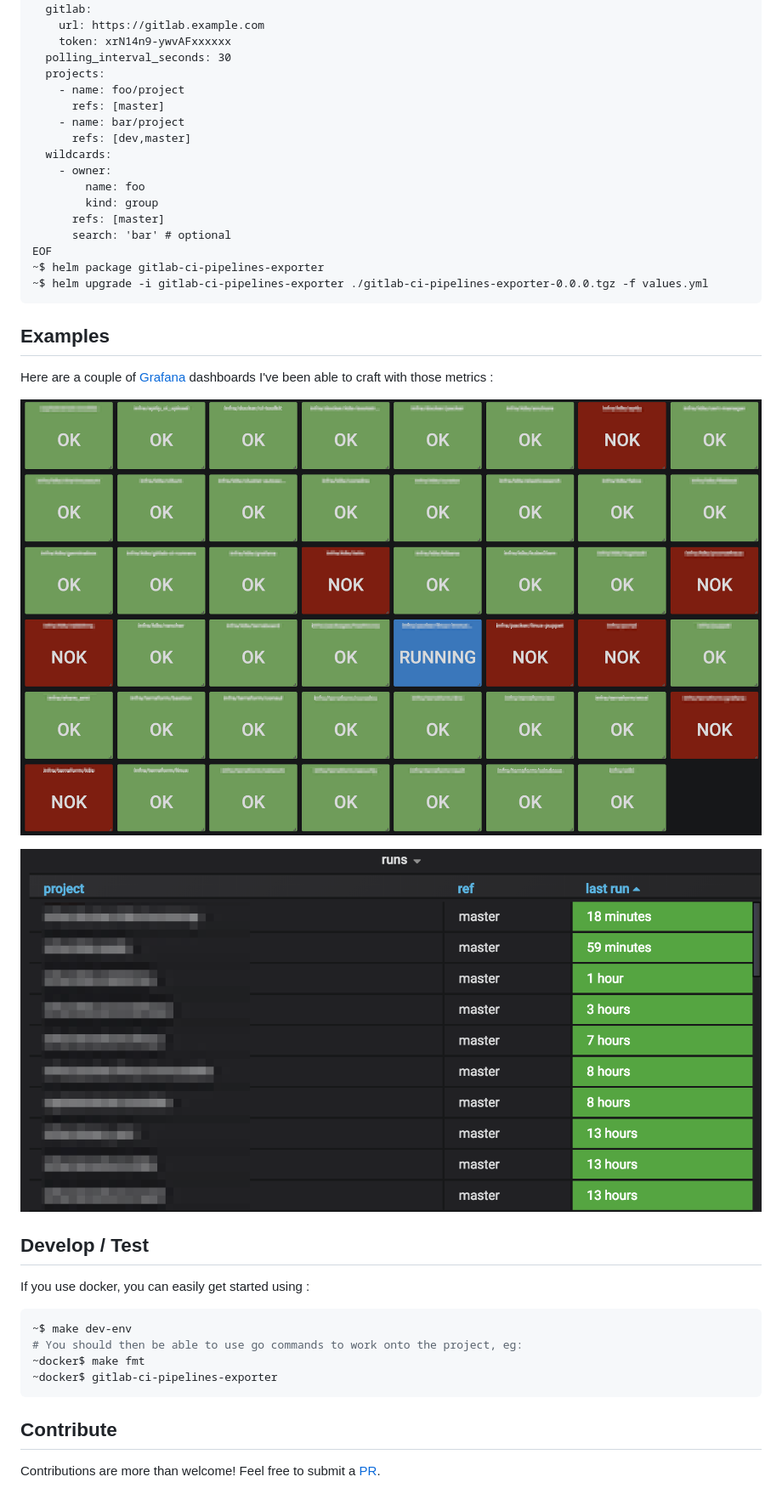
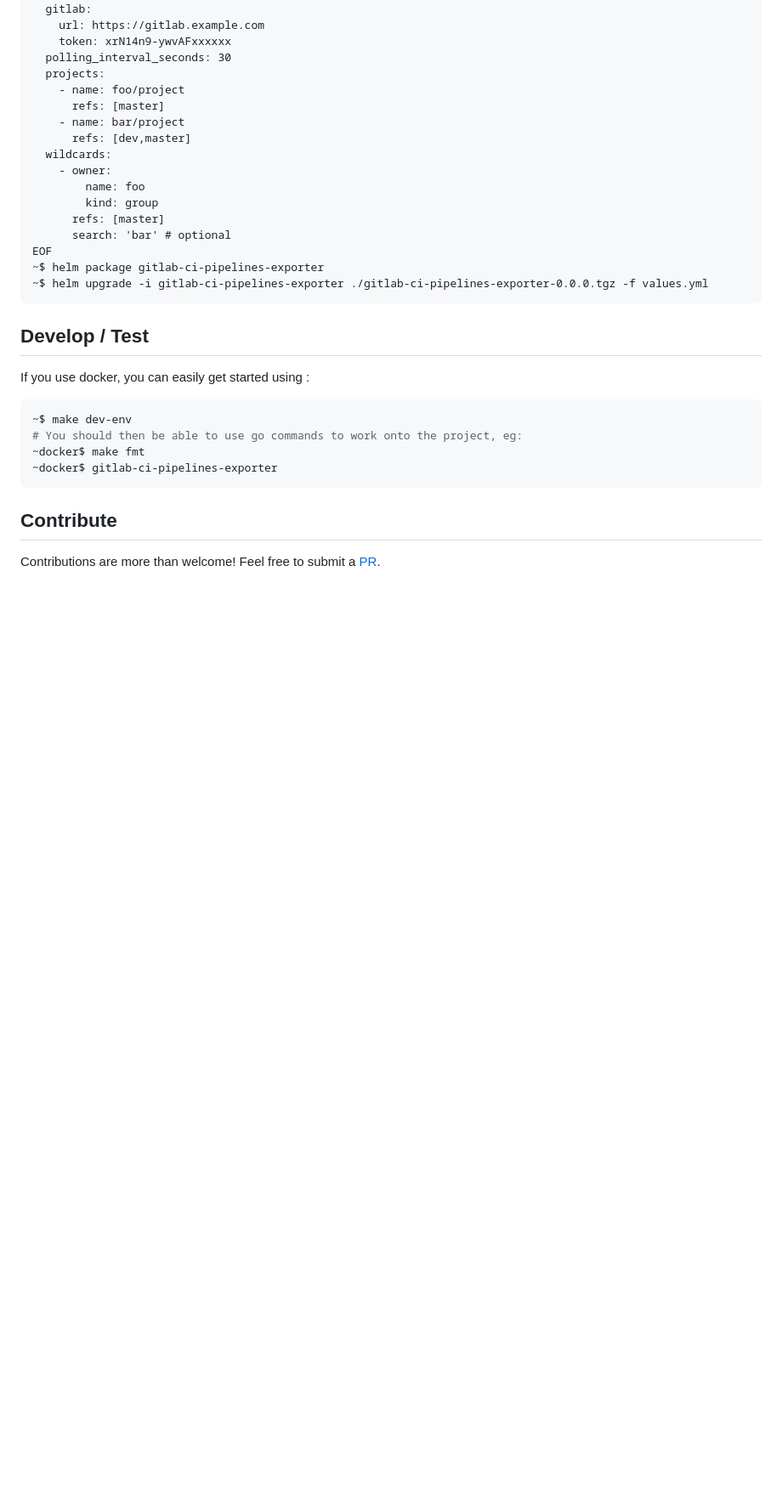
Before and after one commit to mvisonneau/gitlab-ci-pipelines-exporter, a Markdown page: README.md, the part around one of its changes. Shown at 85% size. Drawn GitHub-style; pictures changed too: docs/images/grafana_dashboard_runs.png (deleted), docs/images/grafana_dashboard_status.png (deleted); blank space fills up the shorter version.

Commit message:
Updated Grafana dashboards

````diff
--- a/README.md
+++ b/README.md
@@ -136,14 +142,6 @@ EOF
 ~$ helm upgrade -i gitlab-ci-pipelines-exporter ./gitlab-ci-pipelines-exporter-0.0.0.tgz -f values.yml
 ```
 
-## Examples
-
-Here are a couple of [Grafana](https://grafana.com/) dashboards I've been able to craft with those metrics :
-
-![grafana_dashboard_status](/docs/images/grafana_dashboard_status.png)
-
-![grafana_dashboard_runs](/docs/images/grafana_dashboard_runs.png)
-
 ## Develop / Test
 
 If you use docker, you can easily get started using :
````
Also changed, not shown: other parts of README.md (+6 -0 lines), docs/images/grafana_dashboard.png (added).
